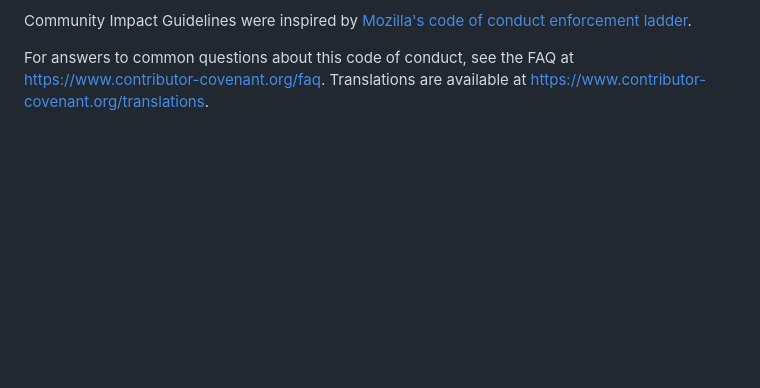
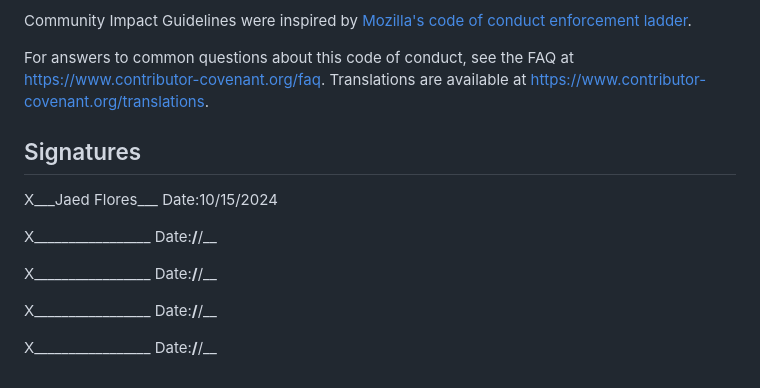
Before and after one commit to andro951/PlantPlanner, a Markdown page: CONDUCT.md, the part around the change. Rendered like a GitHub page; blank space fills up the shorter version.

Commit message:
Update CONDUCT.md
Signature Conduct

```diff
--- a/CONDUCT.md
+++ b/CONDUCT.md
@@ -120,3 +120,17 @@ For answers to common questions about this code of conduct, see the FAQ at
 [Mozilla CoC]: https://github.com/mozilla/diversity
 [FAQ]: https://www.contributor-covenant.org/faq
 [translations]: https://www.contributor-covenant.org/translations
+
+
+
+## Signatures
+
+X___Jaed Flores___        Date:10/15/2024
+
+X_________________	  Date:__/__/__
+
+X_________________        Date:__/__/__
+
+X_________________        Date:__/__/__
+
+X_________________        Date:__/__/__
```
